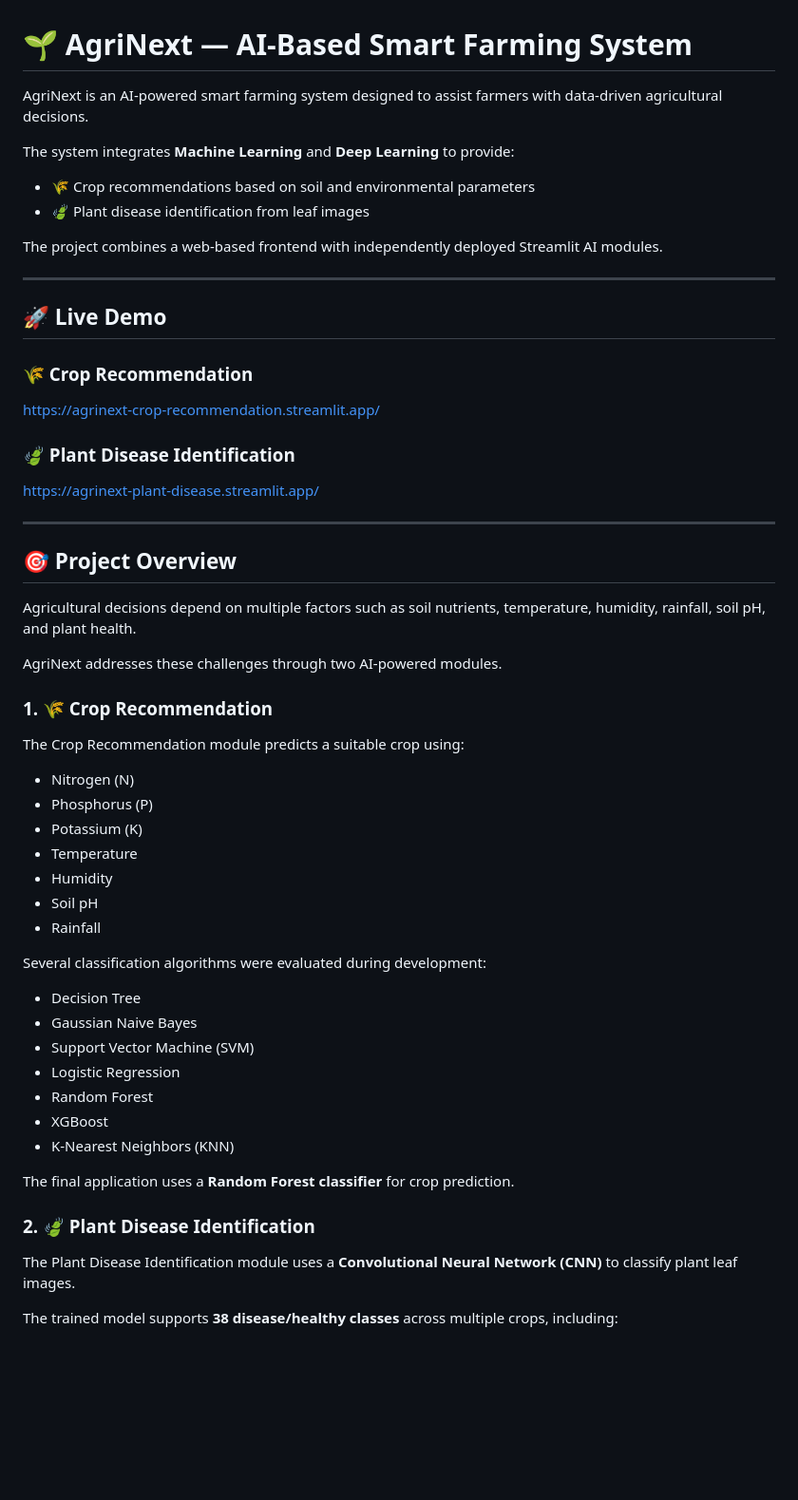
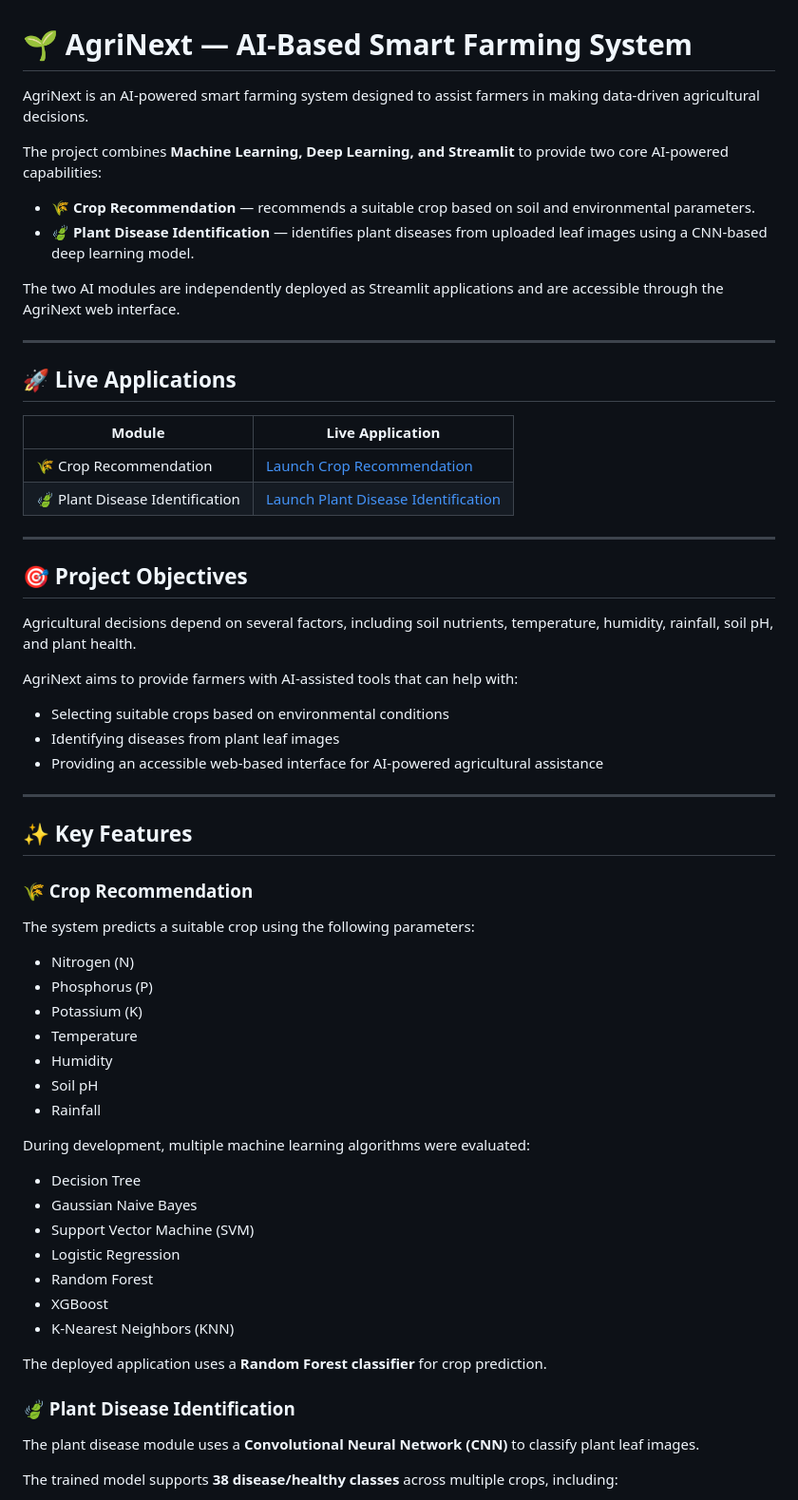
Before and after one commit to Sharath-SP/AgriNext, a Markdown page: README.md, the part around one of its changes. Shown at 95% size. Drawn GitHub-style; blank space fills up the shorter version.

Commit message:
Improve AgriNext README

```diff
--- a/README.md
+++ b/README.md
@@ -1,35 +1,42 @@
 # 🌱 AgriNext — AI-Based Smart Farming System
 
-AgriNext is an AI-powered smart farming system designed to assist farmers with data-driven agricultural decisions.
+AgriNext is an AI-powered smart farming system designed to assist farmers in making data-driven agricultural decisions.
 
-The system integrates **Machine Learning** and **Deep Learning** to provide:
+The project combines **Machine Learning, Deep Learning, and Streamlit** to provide two core AI-powered capabilities:
 
-- 🌾 Crop recommendations based on soil and environmental parameters
-- 🍃 Plant disease identification from leaf images
+- 🌾 **Crop Recommendation** — recommends a suitable crop based on soil and environmental parameters.
+- 🍃 **Plant Disease Identification** — identifies plant diseases from uploaded leaf images using a CNN-based deep learning model.
 
-The project combines a web-based frontend with independently deployed Streamlit AI modules.
+The two AI modules are independently deployed as Streamlit applications and are accessible through the AgriNext web interface.
 
 ---
 
-## 🚀 Live Demo
+## 🚀 Live Applications
 
-### 🌾 Crop Recommendation
-https://agrinext-crop-recommendation.streamlit.app/
-
-### 🍃 Plant Disease Identification
-https://agrinext-plant-disease.streamlit.app/
+| Module | Live Application |
+|---|---|
+| 🌾 Crop Recommendation | [Launch Crop Recommendation](https://agrinext-crop-recommendation.streamlit.app/) |
+| 🍃 Plant Disease Identification | [Launch Plant Disease Identification](https://agrinext-plant-disease.streamlit.app/) |
 
 ---
 
-## 🎯 Project Overview
+## 🎯 Project Objectives
 
-Agricultural decisions depend on multiple factors such as soil nutrients, temperature, humidity, rainfall, soil pH, and plant health.
+Agricultural decisions depend on several factors, including soil nutrients, temperature, humidity, rainfall, soil pH, and plant health.
 
-AgriNext addresses these challenges through two AI-powered modules.
+AgriNext aims to provide farmers with AI-assisted tools that can help with:
 
-### 1. 🌾 Crop Recommendation
+- Selecting suitable crops based on environmental conditions
+- Identifying diseases from plant leaf images
+- Providing an accessible web-based interface for AI-powered agricultural assistance
 
-The Crop Recommendation module predicts a suitable crop using:
+---
+
+## ✨ Key Features
+
+### 🌾 Crop Recommendation
+
+The system predicts a suitable crop using the following parameters:
 
 - Nitrogen (N)
 - Phosphorus (P)
@@ -39,7 +46,7 @@ The Crop Recommendation module predicts a suitable crop using:
 - Soil pH
 - Rainfall
 
-Several classification algorithms were evaluated during development:
+During development, multiple machine learning algorithms were evaluated:
 
 - Decision Tree
 - Gaussian Naive Bayes
@@ -49,11 +56,11 @@ Several classification algorithms were evaluated during development:
 - XGBoost
 - K-Nearest Neighbors (KNN)
 
-The final application uses a **Random Forest classifier** for crop prediction.
+The deployed application uses a **Random Forest classifier** for crop prediction.
 
-### 2. 🍃 Plant Disease Identification
+### 🍃 Plant Disease Identification
 
-The Plant Disease Identification module uses a **Convolutional Neural Network (CNN)** to classify plant leaf images.
+The plant disease module uses a **Convolutional Neural Network (CNN)** to classify plant leaf images.
 
 The trained model supports **38 disease/healthy classes** across multiple crops, including:
 
```
Also changed, not shown: other parts of README.md (+10 -7 lines).
